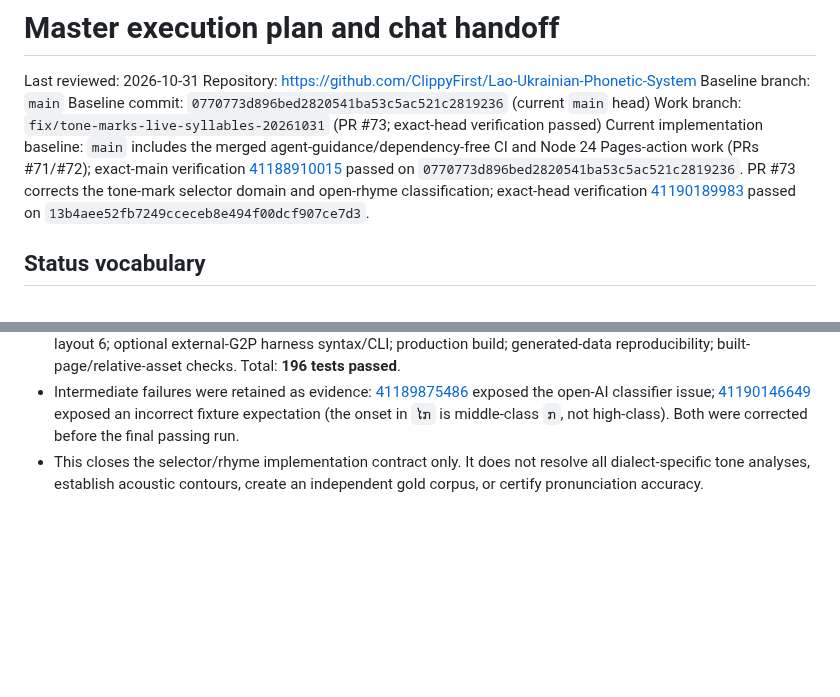
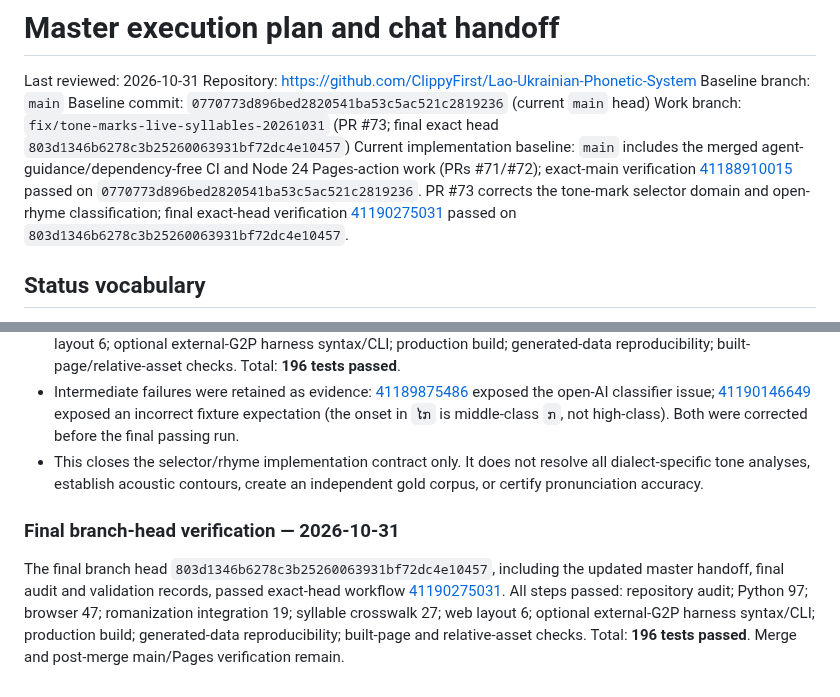
Before and after one commit to ClippyFirst/Lao-Ukrainian-Phonetic-System, a Markdown page: docs/MASTER-EXECUTION-PLAN-AND-CHAT-HANDOFF.md, 2 parts joined by grey strips. Drawn GitHub-style; blank space fills up the shorter version.

Commit message:
docs(handoff): record final exact-head verification

```diff
--- a/docs/MASTER-EXECUTION-PLAN-AND-CHAT-HANDOFF.md
+++ b/docs/MASTER-EXECUTION-PLAN-AND-CHAT-HANDOFF.md
@@ -11,8 +11,8 @@ Last reviewed: 2026-10-31
 Repository: https://github.com/ClippyFirst/Lao-Ukrainian-Phonetic-System
 Baseline branch: `main`
 Baseline commit: `0770773d896bed2820541ba53c5ac521c2819236` (current `main` head)
-Work branch: `fix/tone-marks-live-syllables-20261031` (PR #73; exact-head verification passed)
-Current implementation baseline: `main` includes the merged agent-guidance/dependency-free CI and Node 24 Pages-action work (PRs #71/#72); exact-main verification [41188910015](https://github.com/ClippyFirst/Lao-Ukrainian-Phonetic-System/actions/runs/41188910015) passed on `0770773d896bed2820541ba53c5ac521c2819236`. PR #73 corrects the tone-mark selector domain and open-rhyme classification; exact-head verification [41190189983](https://github.com/ClippyFirst/Lao-Ukrainian-Phonetic-System/actions/runs/41190189983) passed on `13b4aee52fb7249cceceb8e494f00dcf907ce7d3`.
+Work branch: `fix/tone-marks-live-syllables-20261031` (PR #73; final exact head `803d1346b6278c3b25260063931bf72dc4e10457`)
+Current implementation baseline: `main` includes the merged agent-guidance/dependency-free CI and Node 24 Pages-action work (PRs #71/#72); exact-main verification [41188910015](https://github.com/ClippyFirst/Lao-Ukrainian-Phonetic-System/actions/runs/41188910015) passed on `0770773d896bed2820541ba53c5ac521c2819236`. PR #73 corrects the tone-mark selector domain and open-rhyme classification; final exact-head verification [41190275031](https://github.com/ClippyFirst/Lao-Ukrainian-Phonetic-System/actions/runs/41190275031) passed on `803d1346b6278c3b25260063931bf72dc4e10457`.
 
 ## Status vocabulary
 Use: `TODO`, `IN_PROGRESS`, `PARTIAL`, `BLOCKED`, `DONE_VERIFIED`, `DEFERRED`, `NOT_APPLICABLE`. `PARTIAL` means implementation exists but at least one acceptance criterion remains open.
@@ -729,3 +729,7 @@ The mapping changes are project-level Ukrainian practical decisions, not an offi
 - The final exact-head workflow [41190189983](https://github.com/ClippyFirst/Lao-Ukrainian-Phonetic-System/actions/runs/41190189983) passed: audit (43 consonants, 34 vowels, 17 tone rules, 70 UA mappings, 23 sources, 47 claims); Python 97; browser 47; romanization integration 19; syllable crosswalk 27; web layout 6; optional external-G2P harness syntax/CLI; production build; generated-data reproducibility; built-page/relative-asset checks. Total: **196 tests passed**.
 - Intermediate failures were retained as evidence: [41189875486](https://github.com/ClippyFirst/Lao-Ukrainian-Phonetic-System/actions/runs/41189875486) exposed the open-AI classifier issue; [41190146649](https://github.com/ClippyFirst/Lao-Ukrainian-Phonetic-System/actions/runs/41190146649) exposed an incorrect fixture expectation (the onset in `ໄກ` is middle-class `ກ`, not high-class). Both were corrected before the final passing run.
 - This closes the selector/rhyme implementation contract only. It does not resolve all dialect-specific tone analyses, establish acoustic contours, create an independent gold corpus, or certify pronunciation accuracy.
+
+### Final branch-head verification — 2026-10-31
+
+The final branch head `803d1346b6278c3b25260063931bf72dc4e10457`, including the updated master handoff, final audit and validation records, passed exact-head workflow [41190275031](https://github.com/ClippyFirst/Lao-Ukrainian-Phonetic-System/actions/runs/41190275031). All steps passed: repository audit; Python 97; browser 47; romanization integration 19; syllable crosswalk 27; web layout 6; optional external-G2P harness syntax/CLI; production build; generated-data reproducibility; built-page and relative-asset checks. Total: **196 tests passed**. Merge and post-merge main/Pages verification remain.
```
